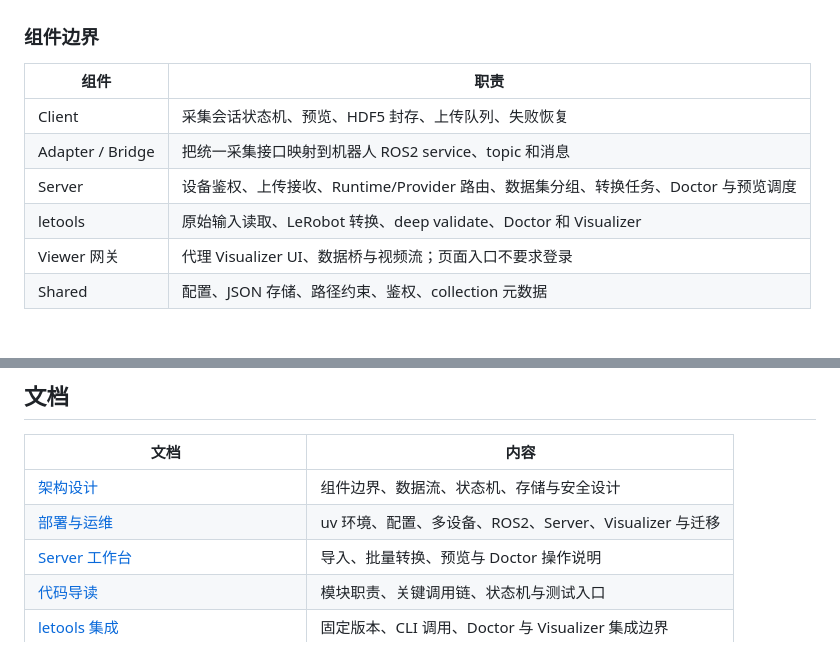
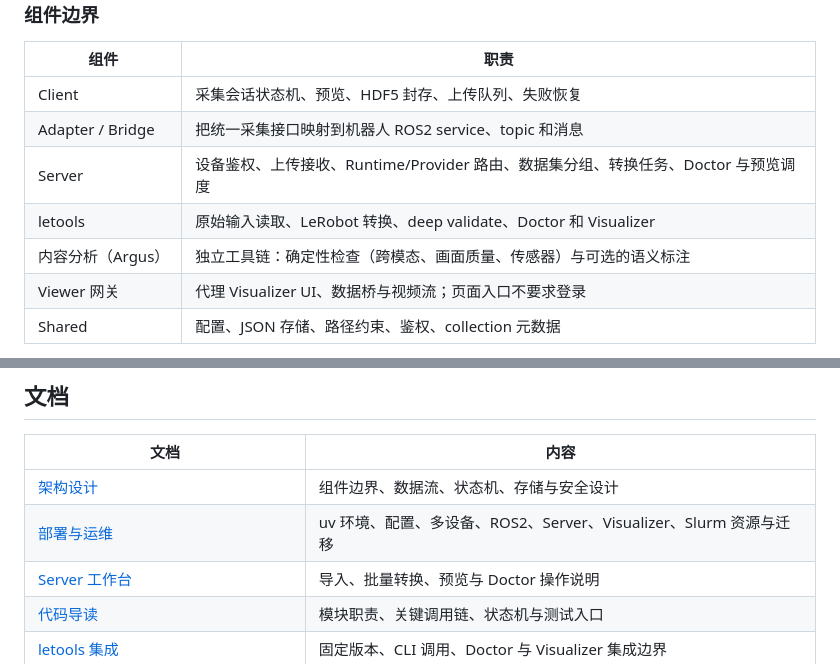
Before and after one commit to TxTxxx/Bodypipeline, a Markdown page: README.md, 2 parts joined by grey strips. Drawn GitHub-style.

```diff
--- a/README.md
+++ b/README.md
@@ -77,6 +77,7 @@ flowchart LR
 | Adapter / Bridge | 把统一采集接口映射到机器人 ROS2 service、topic 和消息 |
 | Server | 设备鉴权、上传接收、Runtime/Provider 路由、数据集分组、转换任务、Doctor 与预览调度 |
 | letools | 原始输入读取、LeRobot 转换、deep validate、Doctor 和 Visualizer |
+| 内容分析（Argus） | 独立工具链：确定性检查（跨模态、画面质量、传感器）与可选的语义标注 |
 | Viewer 网关 | 代理 Visualizer UI、数据桥与视频流；页面入口不要求登录 |
 | Shared | 配置、JSON 存储、路径约束、鉴权、collection 元数据 |
 
@@ -366,7 +367,7 @@ patches/                    # AgileX ALOHA recorder 修复补丁与 Visualizer
 | 文档 | 内容 |
 | --- | --- |
 | [架构设计](docs/architecture.md) | 组件边界、数据流、状态机、存储与安全设计 |
-| [部署与运维](docs/deployment.md) | uv 环境、配置、多设备、ROS2、Server、Visualizer 与迁移 |
+| [部署与运维](docs/deployment.md) | uv 环境、配置、多设备、ROS2、Server、Visualizer、Slurm 资源与迁移 |
 | [Server 工作台](docs/server-workbench.md) | 导入、批量转换、预览与 Doctor 操作说明 |
 | [代码导读](docs/code-tour.md) | 模块职责、关键调用链、状态机与测试入口 |
 | [letools 集成](docs/letools-integration.md) | 固定版本、CLI 调用、Doctor 与 Visualizer 集成边界 |
```
Also changed, not shown: docs/deployment.md (+86 -2 lines).
